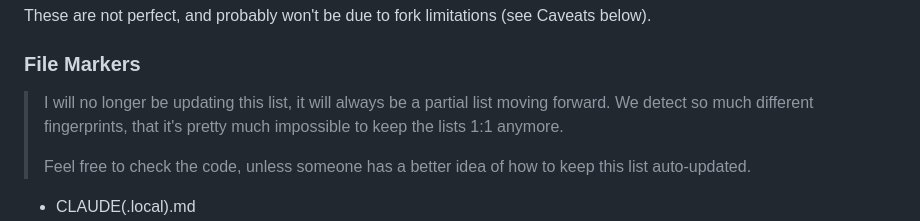
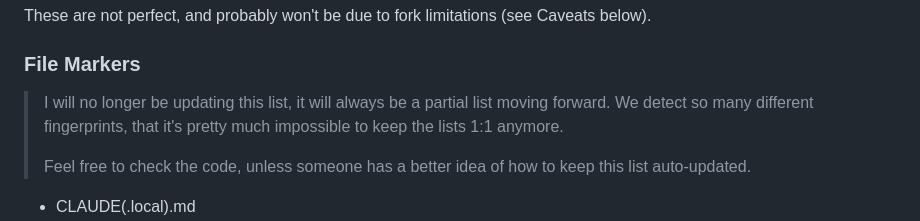
Before and after one commit to SocksTheWolf/AgenticAlert, a Markdown page: README.md, the part around one of its changes. Drawn GitHub-style.

Commit message:
Update README.md
Fix grammar and floating markdown (assume the find and replace feature broke it)

```diff
--- a/README.md
+++ b/README.md
@@ -65,7 +65,7 @@ These are not perfect, and probably won't be due to fork limitations (see Caveat
 ### File Markers
 
 > I will no longer be updating this list, it will always be a partial list moving forward.
-> We detect so much different fingerprints, that it's pretty much impossible to keep the lists 1:1 anymore.
+> We detect so many different fingerprints, that it's pretty much impossible to keep the lists 1:1 anymore.
 >
 > Feel free to check the code, unless someone has a better idea of how to keep this list auto-updated.
 
```
Also changed, not shown: other parts of README.md (+3 -3 lines).
